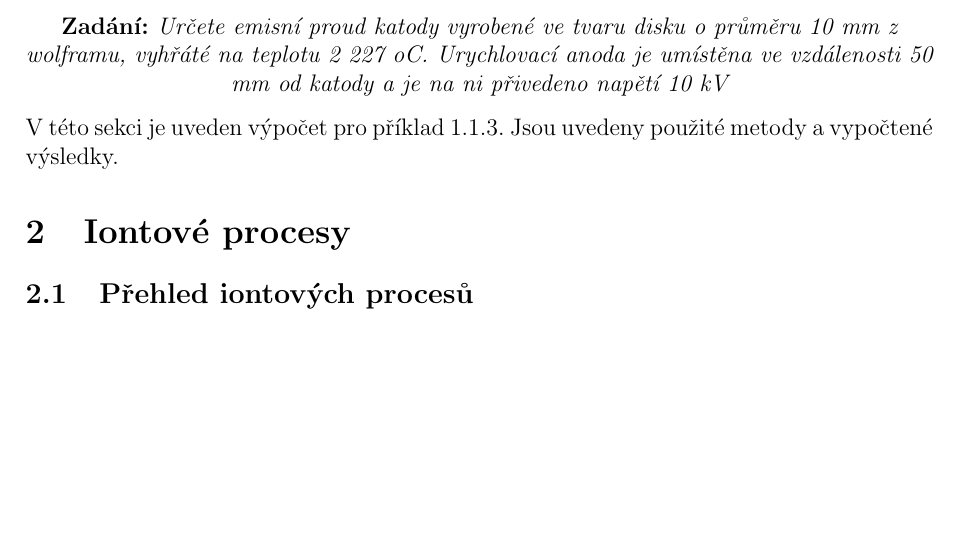
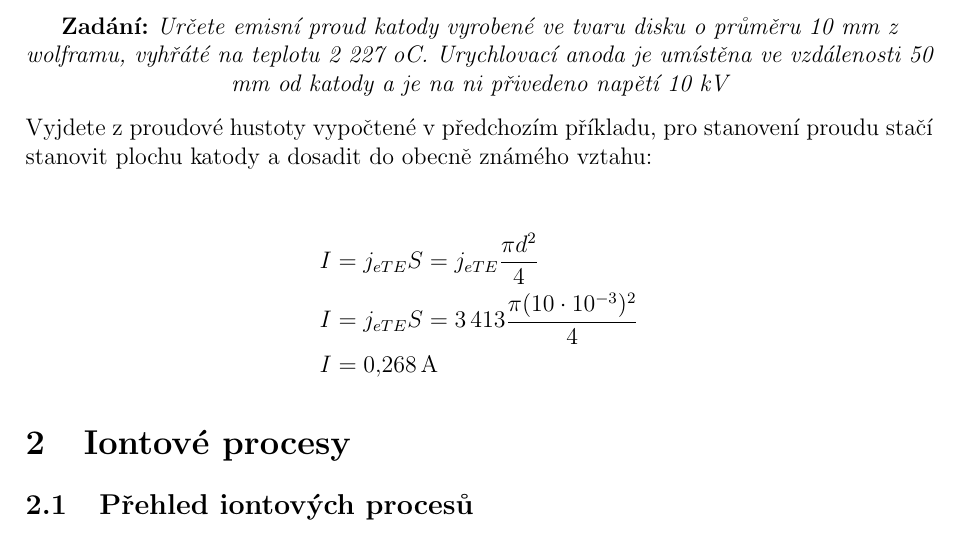
Before and after one commit to charvotj/EMV, a LaTeX document (prace2.tex, which reads sekce/elektronove_procesy.tex): part of page 2 of 4 before the commit and part of page 2 of 5 after it, cut so that both start at the same text, the shorter picture padded with empty space. Compiled offline with pdfLaTeX.

Commit message:
el 1.1.3

```diff
--- a/sekce/elektronove_procesy.tex
+++ b/sekce/elektronove_procesy.tex
@@ -37,4 +37,10 @@ Takto vypočtená hodnota odpovídá emisnímu proudu samotného wolframového v
     ve vzdálenosti  50 mm  od katody a je na ni přivedeno napětí  10 kV
 \end{zadani}
 
-V této sekci je uveden výpočet pro příklad 1.1.3. Jsou uvedeny použité metody a vypočtené výsledky.
+Vyjdete z proudové hustoty vypočtené v předchozím příkladu, pro stanovení proudu stačí stanovit plochu katody a dosadit do obecně známého vztahu:
+
+\begin{align*}
+  I&=j_{eTE} S = j_{eTE} \frac{\pi d^2}{4}\\
+  I&=j_{eTE} S = \num{3413} \frac{\pi (\num{10e-3})^2}{4}\\
+  I&=\qty{0.268}{\ampere}
+\end{align*}
```
Also changed, not shown: prace2.pdf.
